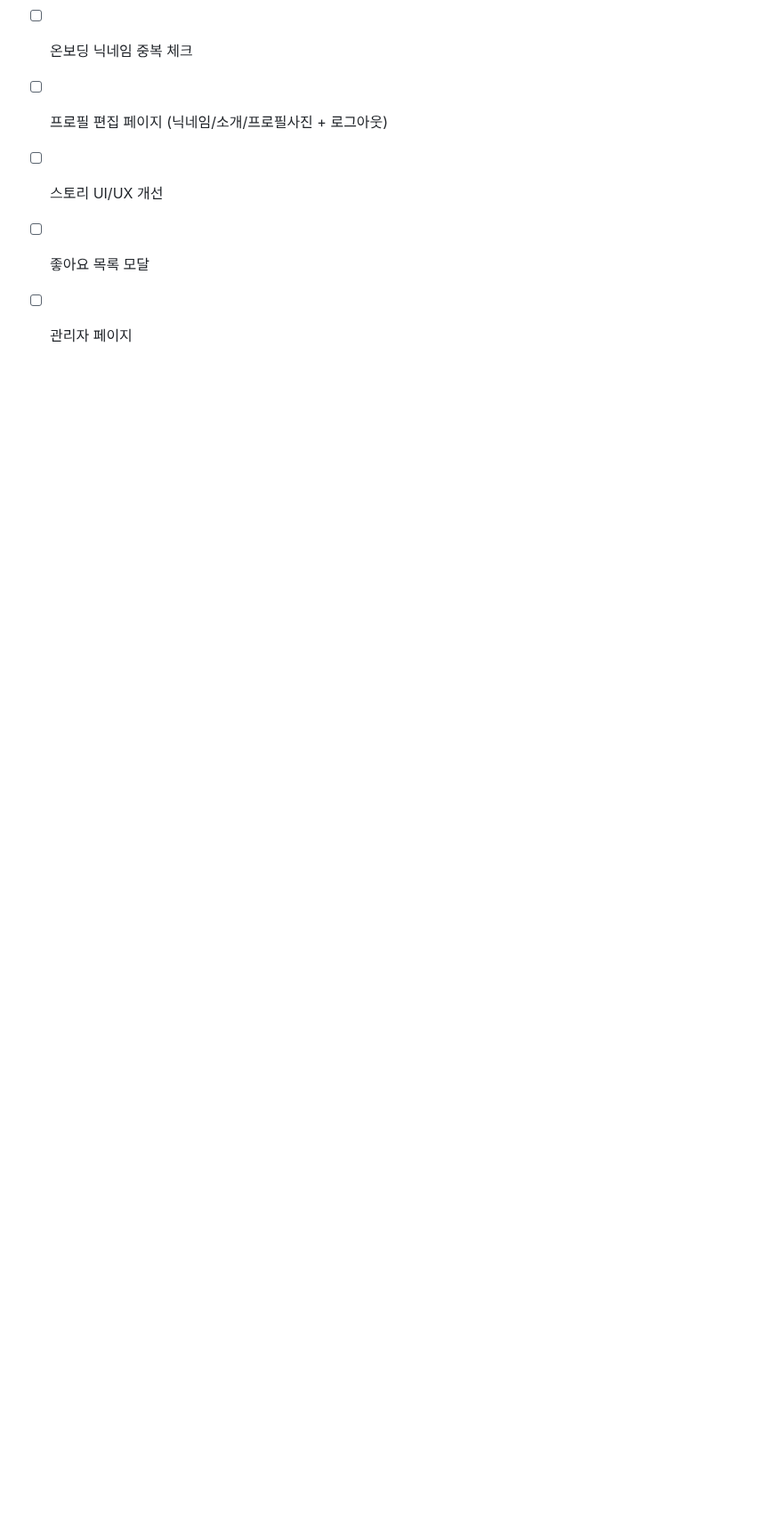
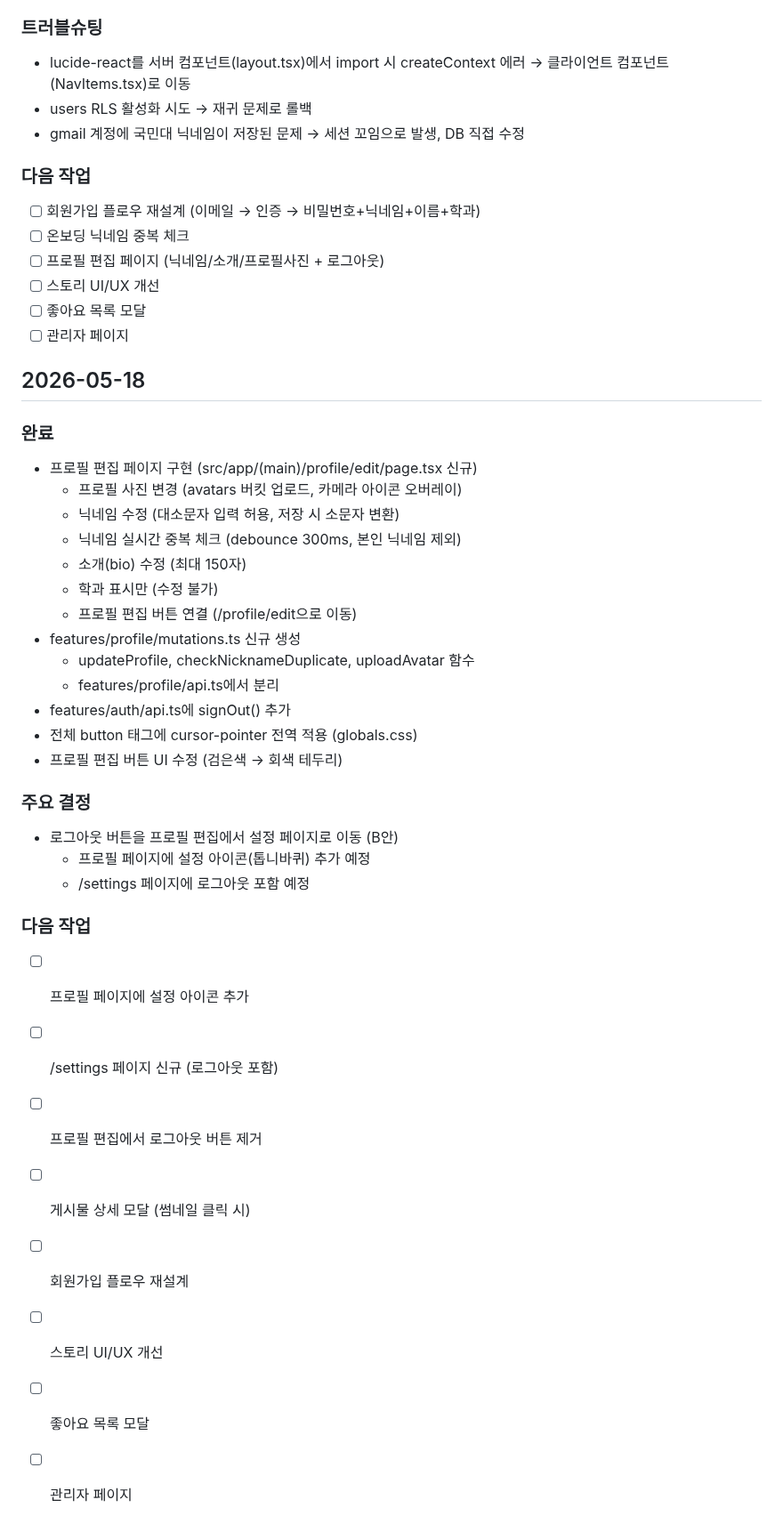
Before and after one commit to i-just-wokeup/univer, a Markdown page: docs/WORKLOG.md, the part around the change. Shown at 89% size. GitHub-like rendering; blank space fills up the shorter version.

Commit message:
docs/WORKLOG.md: 2026-05-18 작업 일지 추가
- 프로필 편집 페이지 구현 내역 기록

- 프로필 관련 결정사항과 다음 작업 기록

```diff
--- a/docs/WORKLOG.md
+++ b/docs/WORKLOG.md
@@ -403,3 +403,35 @@
 - [ ] 스토리 UI/UX 개선
 - [ ] 좋아요 목록 모달
 - [ ] 관리자 페이지
+
+## 2026-05-18
+
+### 완료
+- 프로필 편집 페이지 구현 (src/app/(main)/profile/edit/page.tsx 신규)
+  - 프로필 사진 변경 (avatars 버킷 업로드, 카메라 아이콘 오버레이)
+  - 닉네임 수정 (대소문자 입력 허용, 저장 시 소문자 변환)
+  - 닉네임 실시간 중복 체크 (debounce 300ms, 본인 닉네임 제외)
+  - 소개(bio) 수정 (최대 150자)
+  - 학과 표시만 (수정 불가)
+  - 프로필 편집 버튼 연결 (/profile/edit으로 이동)
+- features/profile/mutations.ts 신규 생성
+  - updateProfile, checkNicknameDuplicate, uploadAvatar 함수
+  - features/profile/api.ts에서 분리
+- features/auth/api.ts에 signOut() 추가
+- 전체 button 태그에 cursor-pointer 전역 적용 (globals.css)
+- 프로필 편집 버튼 UI 수정 (검은색 → 회색 테두리)
+
+### 주요 결정
+- 로그아웃 버튼을 프로필 편집에서 설정 페이지로 이동 (B안)
+  - 프로필 페이지에 설정 아이콘(톱니바퀴) 추가 예정
+  - /settings 페이지에 로그아웃 포함 예정
+
+### 다음 작업
+- [ ] 프로필 페이지에 설정 아이콘 추가
+- [ ] /settings 페이지 신규 (로그아웃 포함)
+- [ ] 프로필 편집에서 로그아웃 버튼 제거
+- [ ] 게시물 상세 모달 (썸네일 클릭 시)
+- [ ] 회원가입 플로우 재설계
+- [ ] 스토리 UI/UX 개선
+- [ ] 좋아요 목록 모달
+- [ ] 관리자 페이지
```
